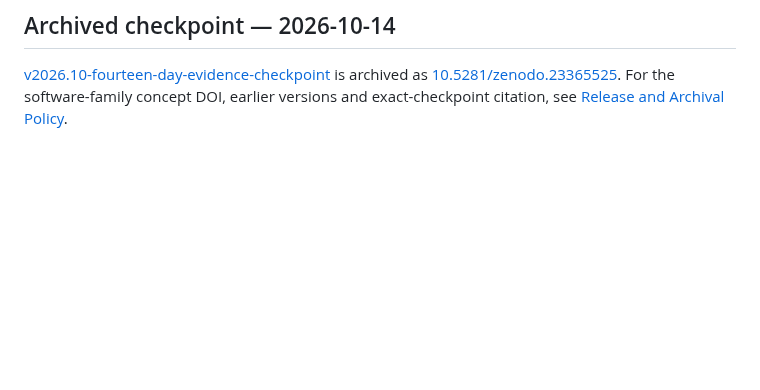
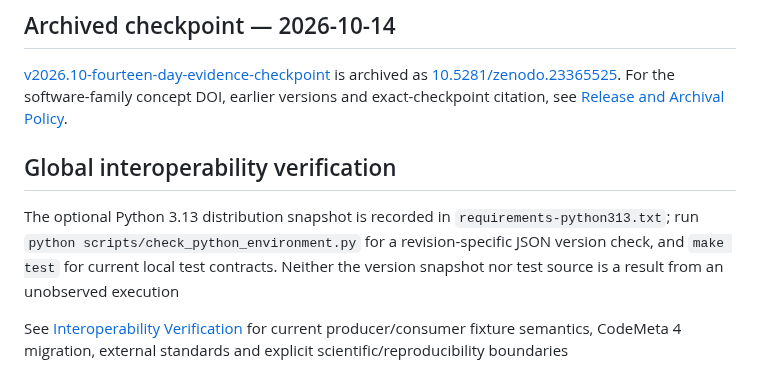
Before and after one commit to lostlight530/sci-render-kit, a Markdown page: README.md, the part around the change. Drawn GitHub-style; blank space fills up the shorter version.

Commit message:
docs: route global contract, migration and environment verification from README

```diff
--- a/README.md
+++ b/README.md
@@ -450,3 +450,9 @@ Local/manual checks are optional maintenance aids; test execution is not the com
 ## Archived checkpoint — 2026-10-14
 
 [v2026.10-fourteen-day-evidence-checkpoint](https://github.com/lostlight530/sci-render-kit/releases/tag/v2026.10-fourteen-day-evidence-checkpoint) is archived as [10.5281/zenodo.23365525](https://doi.org/10.5281/zenodo.23365525). For the software-family concept DOI, earlier versions and exact-checkpoint citation, see [Release and Archival Policy](RELEASE_POLICY.md).
+
+## Global interoperability verification
+
+The optional Python 3.13 distribution snapshot is recorded in `requirements-python313.txt`; run `python scripts/check_python_environment.py` for a revision-specific JSON version check, and `make test` for current local test contracts. Neither the version snapshot nor test source is a result from an unobserved execution
+
+See [Interoperability Verification](docs/02-examples-and-contracts/INTEROPERABILITY_VERIFICATION.md) for current producer/consumer fixture semantics, CodeMeta 4 migration, external standards and explicit scientific/reproducibility boundaries
```
